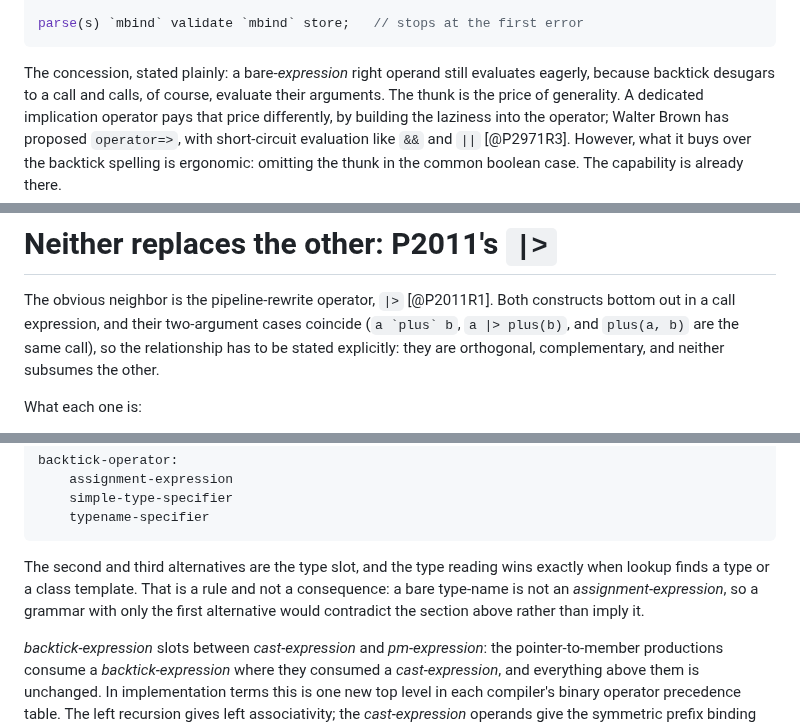
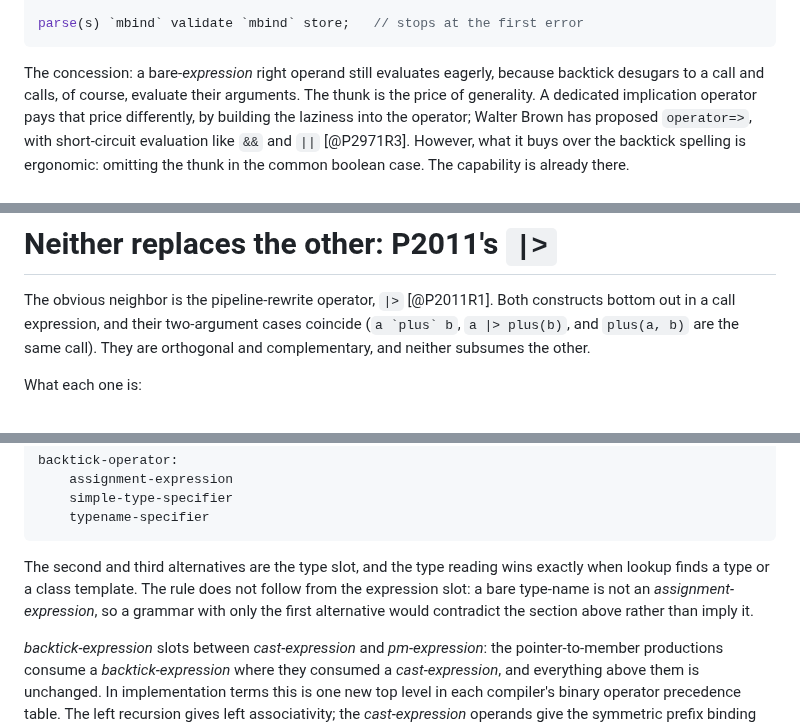
Before and after one commit to steve-downey/backtick, a Markdown page: papers/backtick-infix-and-keyword-escape.md, 3 parts joined by grey strips. Drawn GitHub-style.

````diff
--- a/papers/backtick-infix-and-keyword-escape.md
+++ b/papers/backtick-infix-and-keyword-escape.md
@@ -249,7 +249,7 @@ inline constexpr auto mbind =
 parse(s) `mbind` validate `mbind` store;   // stops at the first error
 ```
 
-The concession, stated plainly: a bare-*expression* right operand still
+The concession: a bare-*expression* right operand still
 evaluates eagerly, because backtick desugars to a call and calls, of course,
 evaluate their arguments. The thunk is the price of generality. A dedicated
 implication operator pays that price differently, by building the laziness
@@ -334,8 +334,8 @@ Direction without commitment.
 The obvious neighbor is the pipeline-rewrite operator, `|>` [@P2011R1]. Both
 constructs bottom out in a call expression, and their two-argument cases
 coincide (`` a `plus` b ``, `a |> plus(b)`, and `plus(a, b)` are the same
-call), so the relationship has to be stated explicitly: they are orthogonal,
-complementary, and neither subsumes the other.
+call). They are orthogonal and complementary, and neither subsumes the
+other.
 
 What each one is:
 
@@ -742,8 +742,8 @@ backtick-operator:
 ```
 
 The second and third alternatives are the type slot, and the type reading
-wins exactly when lookup finds a type or a class template. That is a rule
-and not a consequence: a bare type-name is not an *assignment-expression*,
+wins exactly when lookup finds a type or a class template. The rule does not
+follow from the expression slot: a bare type-name is not an *assignment-expression*,
 so a grammar with only the first alternative would contradict the section
 above rather than imply it.
 
````
Also changed, not shown: docs/backtick-operator-design.md (+3 -4 lines), papers/unicode-mathematical-operators.md (+2 -2 lines).
